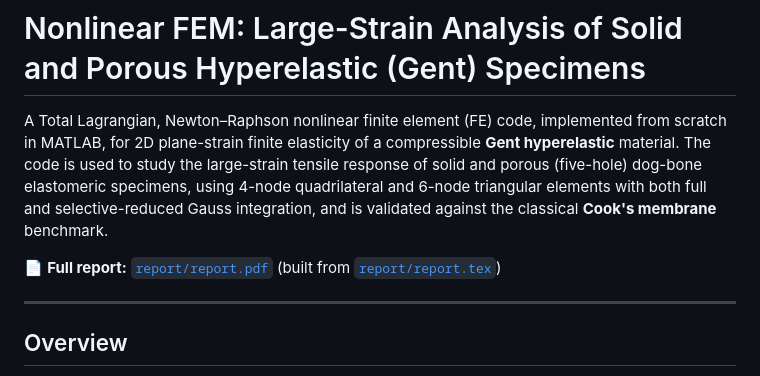
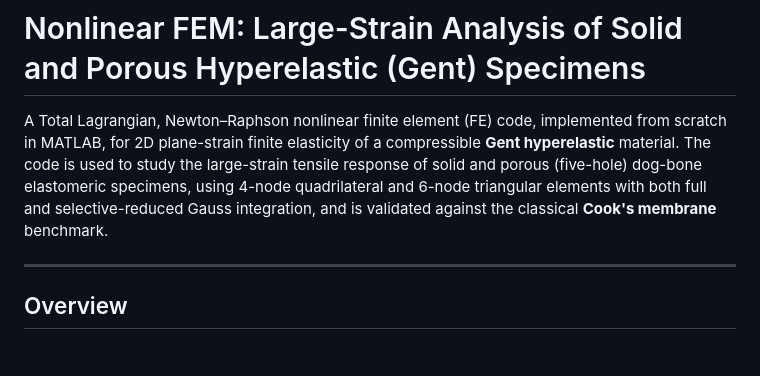
Before and after one commit to RanitDas21/nonlinear-fem-hyperelastic, a Markdown page: README.md, the part around the change. Drawn GitHub-style; blank space fills up the shorter version.

Commit message:
Remove full report link from README
Removed link to the full report in the README.

```diff
--- a/README.md
+++ b/README.md
@@ -6,8 +6,6 @@ code is used to study the large-strain tensile response of solid and porous (fiv
 elastomeric specimens, using 4-node quadrilateral and 6-node triangular elements with both full and
 selective-reduced Gauss integration, and is validated against the classical **Cook's membrane**
 benchmark.
-
-📄 **Full report:** [`report/report.pdf`](report/report.pdf) (built from [`report/report.tex`](report/report.tex))
 
 ---
 
```
